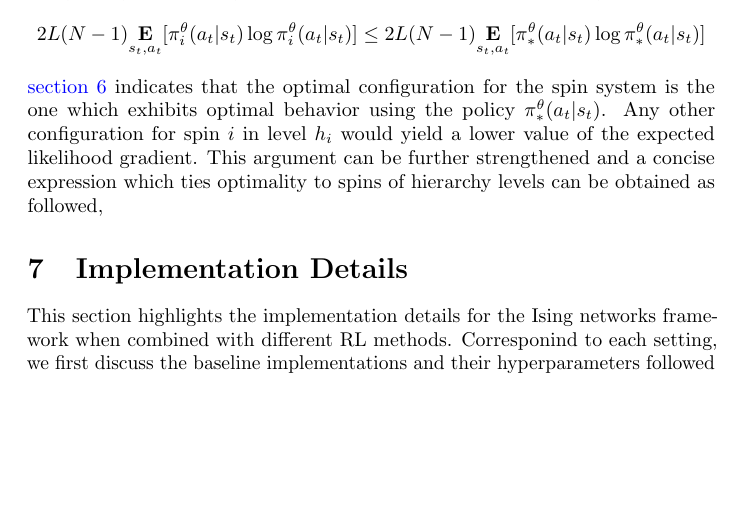
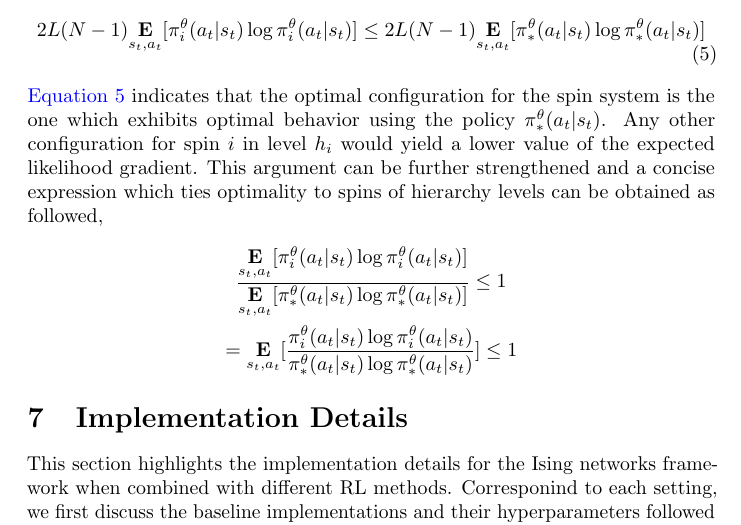
Before and after one commit to karush17/Ising-notes, a LaTeX document (doc/main.tex): part of page 8 of 19, cut so that both start at the same text, the shorter picture padded with empty space. Compiled offline with pdfLaTeX.

Commit message:
complete frac

```diff
--- a/doc/main.tex
+++ b/doc/main.tex
@@ -120,9 +120,13 @@ The connection between spin values and policy $\pi^{\theta}_{i}(a_{t}|s_{t})$ fo
 \end{gather}
 The bound holds for all optimal policies $\pi^{\theta}_{*}(a_{t}|s_{t})$ in the levels. This leads us to safely imply that for any level $i$ which has not achieved optimality,
 \begin{gather}
-    2L(N-1)\underset{s_{t},a_{t}}{\textbf{E}}[\pi^{\theta}_{i}(a_{t}|s_{t})\log \pi^{\theta}_{i}(a_{t}|s_{t})] \leq 2L(N-1)\underset{s_{t},a_{t}}{\textbf{E}}[\pi^{\theta}_{*}(a_{t}|s_{t})\log \pi^{\theta}_{*}(a_{t}|s_{t})] \nonumber \label{eq:optimal}
+    2L(N-1)\underset{s_{t},a_{t}}{\textbf{E}}[\pi^{\theta}_{i}(a_{t}|s_{t})\log \pi^{\theta}_{i}(a_{t}|s_{t})] \leq 2L(N-1)\underset{s_{t},a_{t}}{\textbf{E}}[\pi^{\theta}_{*}(a_{t}|s_{t})\log \pi^{\theta}_{*}(a_{t}|s_{t})]  \label{eq:optimal}
 \end{gather}
 \autoref{eq:optimal} indicates that the optimal configuration for the spin system is the one which exhibits optimal behavior using the policy $\pi^{\theta}_{*}(a_{t}|s_{t})$. Any other configuration for spin $i$ in level $h_{i}$ would yield a lower value of the expected likelihood gradient. This argument can be further strengthened and a concise expression which ties optimality to spins of hierarchy levels can be obtained as followed,
+\begin{gather}
+    \frac{\underset{s_{t},a_{t}}{\textbf{E}}[\pi^{\theta}_{i}(a_{t}|s_{t})\log \pi^{\theta}_{i}(a_{t}|s_{t})]}{\underset{s_{t},a_{t}}{\textbf{E}}[\pi^{\theta}_{*}(a_{t}|s_{t})\log \pi^{\theta}_{*}(a_{t}|s_{t})]} \leq 1 \nonumber \\
+    = \underset{s_{t},a_{t}}{\textbf{E}}[\frac{\pi^{\theta}_{i}(a_{t}|s_{t})\log \pi^{\theta}_{i}(a_{t}|s_{t})}{\pi^{\theta}_{*}(a_{t}|s_{t})\log \pi^{\theta}_{*}(a_{t}|s_{t})}] \leq 1 \nonumber
+\end{gather}
 
 \section{Implementation Details}
 This section highlights the implementation details for the Ising networks framework when combined with different RL methods. Corresponind to each setting, we first discuss the baseline implementations and their hyperparameters followed by the details of the hierarchical Ising networks.
```
Also changed, not shown: doc/main.pdf (deleted), 7 other files.
